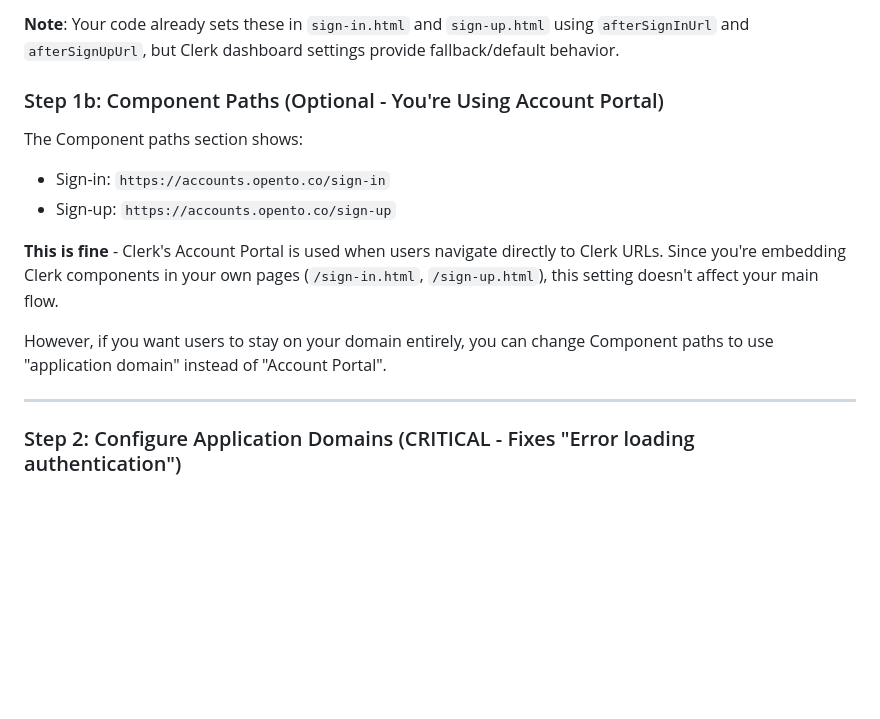
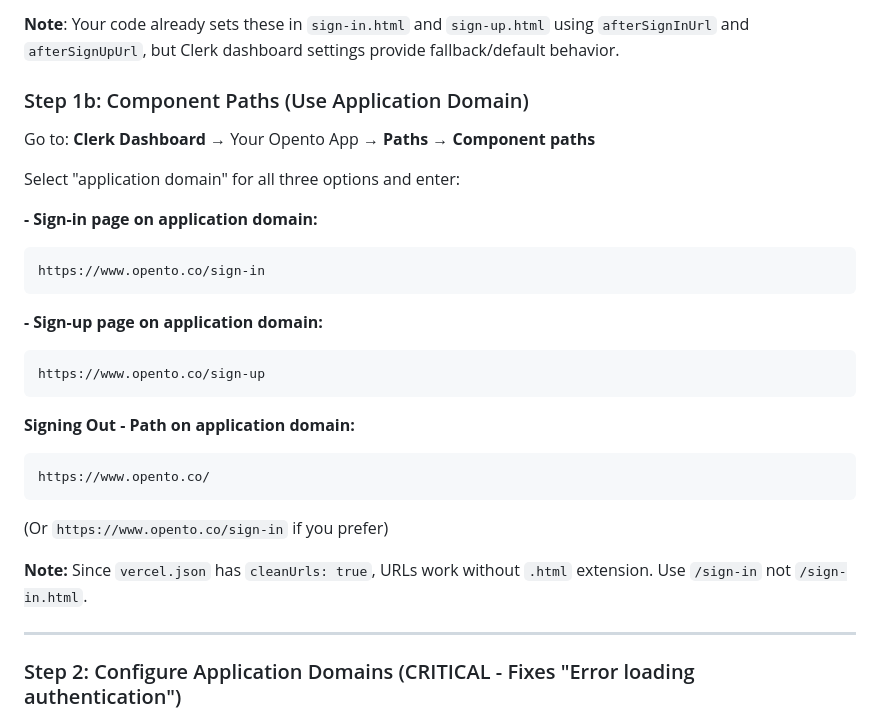
Before and after one commit to msanchezgrice/opento, a Markdown page: CLERK_PRODUCTION_SETUP.md, the part around the change. Rendered like a GitHub page; blank space fills up the shorter version.

Commit message:
Update Clerk component paths to use application domain

````diff
--- a/CLERK_PRODUCTION_SETUP.md
+++ b/CLERK_PRODUCTION_SETUP.md
@@ -60,15 +60,29 @@ https://*.opento.co/*
 
 **Note**: Your code already sets these in `sign-in.html` and `sign-up.html` using `afterSignInUrl` and `afterSignUpUrl`, but Clerk dashboard settings provide fallback/default behavior.
 
-### Step 1b: Component Paths (Optional - You're Using Account Portal)
+### Step 1b: Component Paths (Use Application Domain)
 
-The Component paths section shows:
-- Sign-in: `https://accounts.opento.co/sign-in`
-- Sign-up: `https://accounts.opento.co/sign-up`
+Go to: **Clerk Dashboard** → Your Opento App → **Paths** → **Component paths**
 
-**This is fine** - Clerk's Account Portal is used when users navigate directly to Clerk URLs. Since you're embedding Clerk components in your own pages (`/sign-in.html`, `/sign-up.html`), this setting doesn't affect your main flow.
+Select "application domain" for all three options and enter:
 
-However, if you want users to stay on your domain entirely, you can change Component paths to use "application domain" instead of "Account Portal".
+**<SignIn /> - Sign-in page on application domain:**
+```
+https://www.opento.co/sign-in
+```
+
+**<SignUp /> - Sign-up page on application domain:**
+```
+https://www.opento.co/sign-up
+```
+
+**Signing Out - Path on application domain:**
+```
+https://www.opento.co/
+```
+(Or `https://www.opento.co/sign-in` if you prefer)
+
+**Note:** Since `vercel.json` has `cleanUrls: true`, URLs work without `.html` extension. Use `/sign-in` not `/sign-in.html`.
 
 ---
 
````
